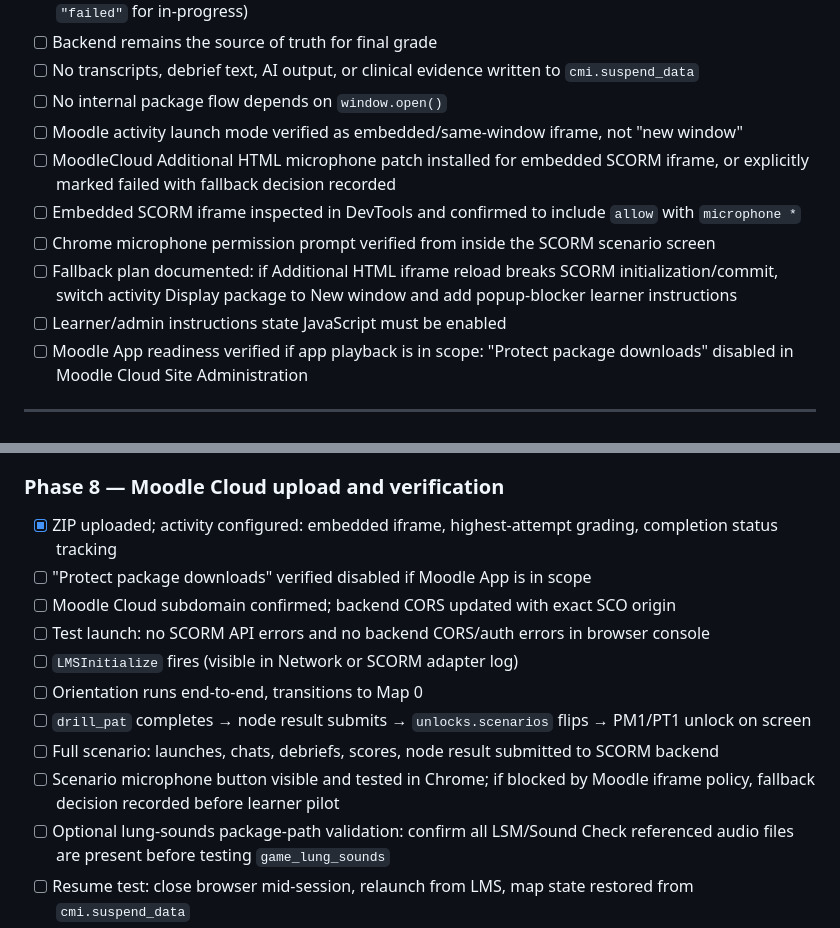
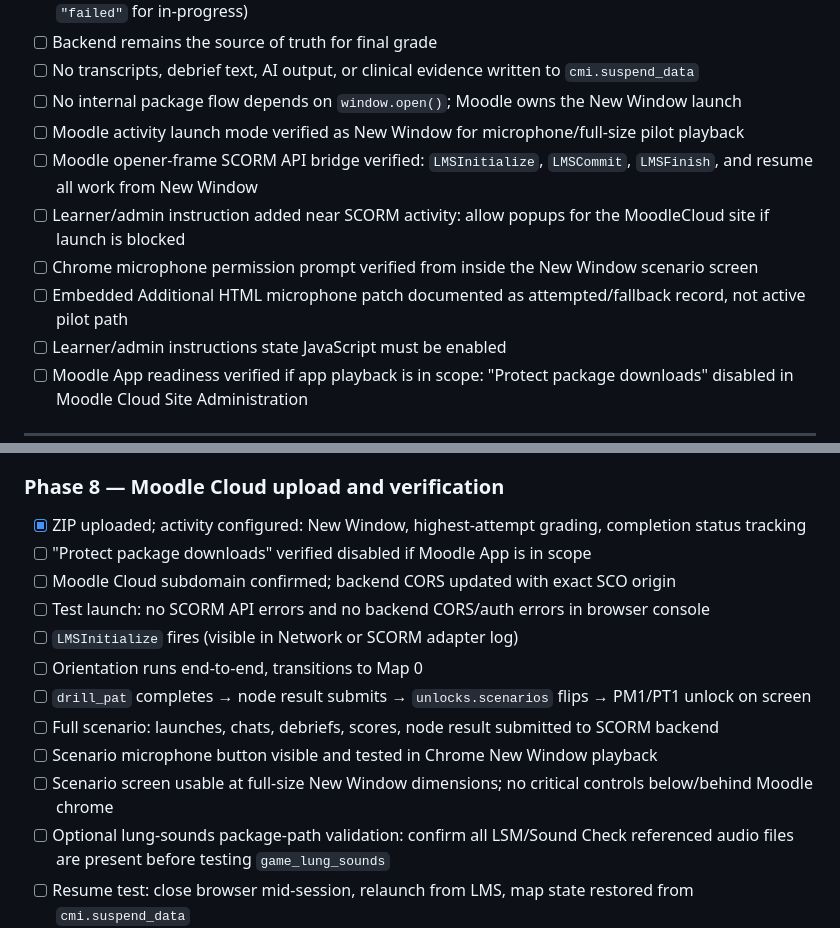
Before and after one commit to medfras/Peds-Assessment-SCORM, a Markdown page: PEDS_ASSESSMENT/07_PILOT_READINESS_CHECKLIST.md, 2 parts joined by grey strips. GitHub-like rendering.

```diff
--- a/PEDS_ASSESSMENT/07_PILOT_READINESS_CHECKLIST.md
+++ b/PEDS_ASSESSMENT/07_PILOT_READINESS_CHECKLIST.md
@@ -390,12 +390,12 @@ Map readiness checklist:
 - [ ] Lesson status writes `"passed"` when CE challenge complete; `"incomplete"` otherwise (never `"failed"` for in-progress)
 - [ ] Backend remains the source of truth for final grade
 - [ ] No transcripts, debrief text, AI output, or clinical evidence written to `cmi.suspend_data`
-- [ ] No internal package flow depends on `window.open()`
-- [ ] Moodle activity launch mode verified as embedded/same-window iframe, not "new window"
-- [ ] MoodleCloud Additional HTML microphone patch installed for embedded SCORM iframe, or explicitly marked failed with fallback decision recorded
-- [ ] Embedded SCORM iframe inspected in DevTools and confirmed to include `allow` with `microphone *`
-- [ ] Chrome microphone permission prompt verified from inside the SCORM scenario screen
-- [ ] Fallback plan documented: if Additional HTML iframe reload breaks SCORM initialization/commit, switch activity Display package to New window and add popup-blocker learner instructions
+- [ ] No internal package flow depends on `window.open()`; Moodle owns the New Window launch
+- [ ] Moodle activity launch mode verified as New Window for microphone/full-size pilot playback
+- [ ] Moodle opener-frame SCORM API bridge verified: `LMSInitialize`, `LMSCommit`, `LMSFinish`, and resume all work from New Window
+- [ ] Learner/admin instruction added near SCORM activity: allow popups for the MoodleCloud site if launch is blocked
+- [ ] Chrome microphone permission prompt verified from inside the New Window scenario screen
+- [ ] Embedded Additional HTML microphone patch documented as attempted/fallback record, not active pilot path
 - [ ] Learner/admin instructions state JavaScript must be enabled
 - [ ] Moodle App readiness verified if app playback is in scope: "Protect package downloads" disabled in Moodle Cloud Site Administration
 
@@ -566,7 +566,7 @@ This is the sequenced implementation checklist for the SCORM branch. Items in Se
 - [ ] TTS failure does not block scenario text from displaying
 
 ### Phase 8 — Moodle Cloud upload and verification
-- [x] ZIP uploaded; activity configured: embedded iframe, highest-attempt grading, completion status tracking
+- [x] ZIP uploaded; activity configured: New Window, highest-attempt grading, completion status tracking
 - [ ] "Protect package downloads" verified disabled if Moodle App is in scope
 - [ ] Moodle Cloud subdomain confirmed; backend CORS updated with exact SCO origin
 - [ ] Test launch: no SCORM API errors and no backend CORS/auth errors in browser console
@@ -574,7 +574,8 @@ This is the sequenced implementation checklist for the SCORM branch. Items in Se
 - [ ] Orientation runs end-to-end, transitions to Map 0
 - [ ] `drill_pat` completes → node result submits → `unlocks.scenarios` flips → PM1/PT1 unlock on screen
 - [ ] Full scenario: launches, chats, debriefs, scores, node result submitted to SCORM backend
-- [ ] Scenario microphone button visible and tested in Chrome; if blocked by Moodle iframe policy, fallback decision recorded before learner pilot
+- [ ] Scenario microphone button visible and tested in Chrome New Window playback
+- [ ] Scenario screen usable at full-size New Window dimensions; no critical controls below/behind Moodle chrome
 - [ ] Optional lung-sounds package-path validation: confirm all LSM/Sound Check referenced audio files are present before testing `game_lung_sounds`
 - [ ] Resume test: close browser mid-session, relaunch from LMS, map state restored from `cmi.suspend_data`
 - [ ] CE challenge complete: `cmi.core.lesson_status = "passed"` written; score visible in Moodle gradebook
```
Also changed, not shown: PEDS_ASSESSMENT/06_REPO_SETUP_AND_MIGRATION_GUIDE.md (+29 -22 lines).
